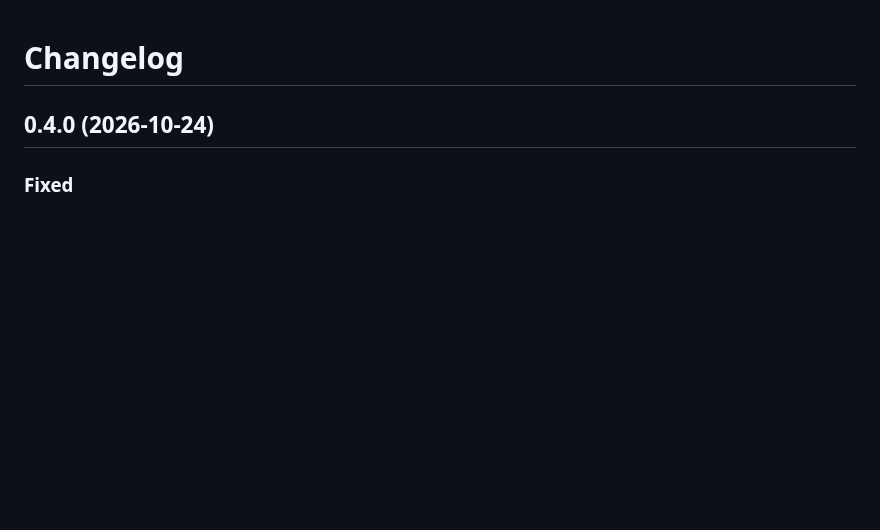
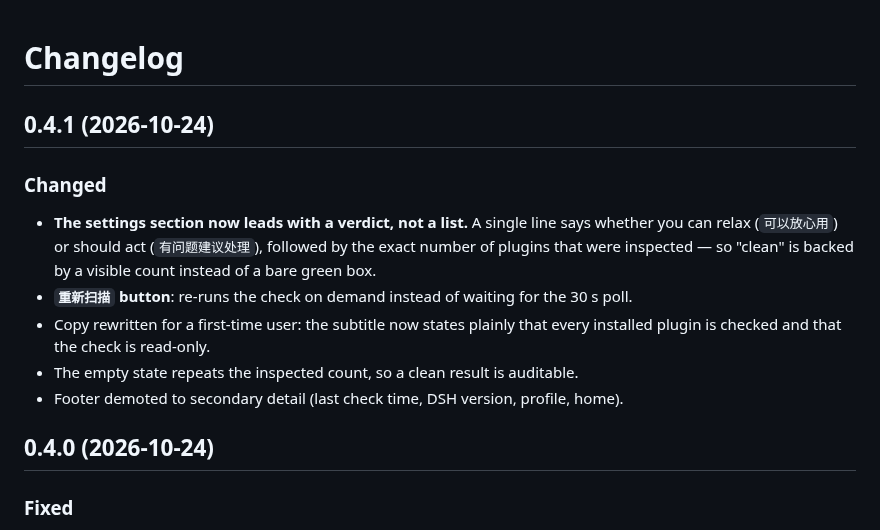
Before and after one commit to EasonMWS/dsh-plugin-health, a Markdown page: CHANGELOG.md, the part around the change. Rendered like a GitHub page; blank space fills up the shorter version.

```diff
--- a/CHANGELOG.md
+++ b/CHANGELOG.md
@@ -1,4 +1,17 @@
 # Changelog
+
+## 0.4.1 (2026-10-24)
+
+### Changed
+
+- **The settings section now leads with a verdict, not a list.** A single line says whether you can
+  relax (`可以放心用`) or should act (`有问题建议处理`), followed by the exact number of plugins that
+  were inspected — so "clean" is backed by a visible count instead of a bare green box.
+- **`重新扫描` button**: re-runs the check on demand instead of waiting for the 30 s poll.
+- Copy rewritten for a first-time user: the subtitle now states plainly that every installed plugin
+  is checked and that the check is read-only.
+- The empty state repeats the inspected count, so a clean result is auditable.
+- Footer demoted to secondary detail (last check time, DSH version, profile, home).
 
 ## 0.4.0 (2026-10-24)
 
```
Also changed, not shown: README.md (+7 -2 lines), README.zh.md (+5 -1 lines), docs/images/settings-finding.png, 6 other files.
